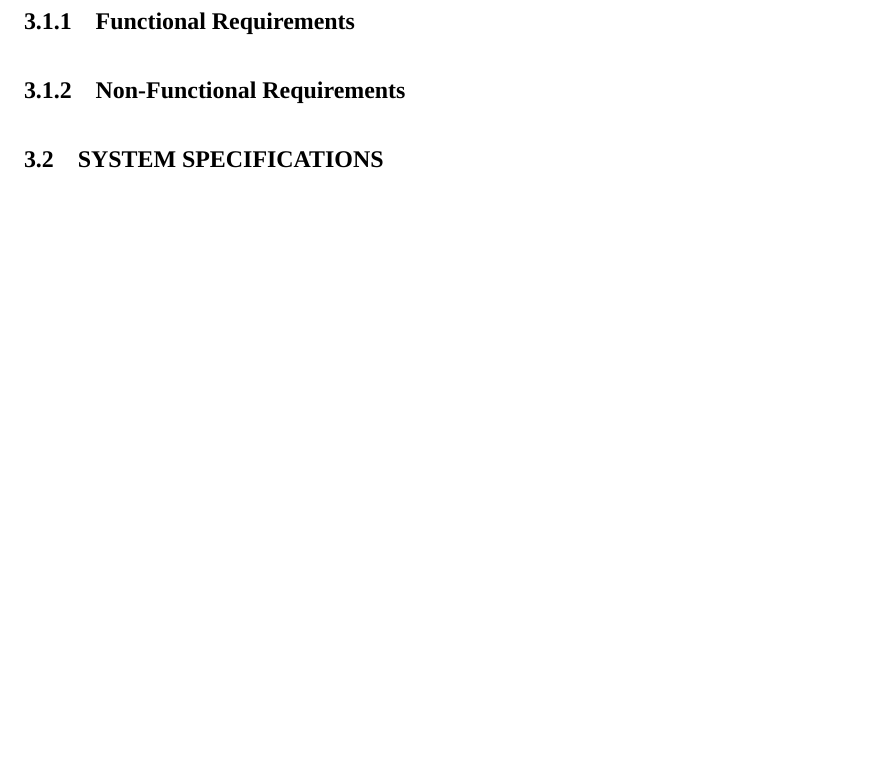
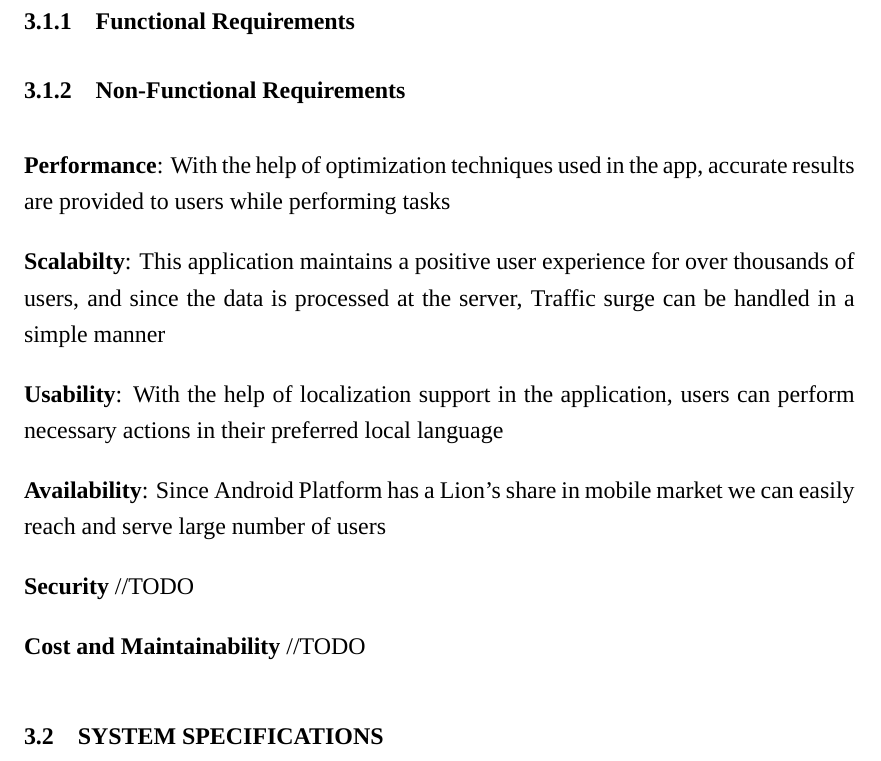
Before and after one commit to bshreddy/Kushagra-Report, a LaTeX thesis (Report.tex, which reads chapters/03_requirements_and_specifications.tex): part of page 10 of 14, cut so that both start at the same text, the shorter picture padded with empty space. Compiled offline with XeLaTeX; a missing font is replaced by an installed copy or a similar font.

Commit message:
added non-functional requirements

```diff
--- a/chapters/03_requirements_and_specifications.tex
+++ b/chapters/03_requirements_and_specifications.tex
@@ -9,6 +9,28 @@
 \subsection{Functional Requirements}
 
 \subsection{Non-Functional Requirements}
+\textbf{Performance}:
+With the help of optimization techniques used in the app, accurate results are provided to users while performing
+tasks\par
+
+\textbf{Scalabilty}:
+This application maintains a positive user experience for over thousands of users, and since the data is processed
+at the server, Traffic surge can be handled in a simple manner\par
+
+\textbf{Usability}:
+With the help of localization support in the application, users can perform necessary actions in their preferred
+local language\par
+
+\textbf{Availability}:
+Since Android Platform has a Lion's share in mobile market we can easily reach and serve large number of users\par
+
+\textbf{Security}
+  //TODO
+
+\textbf{Cost and Maintainability}
+ //TODO
+
+
 
 \section{System Specifications}
 
```
